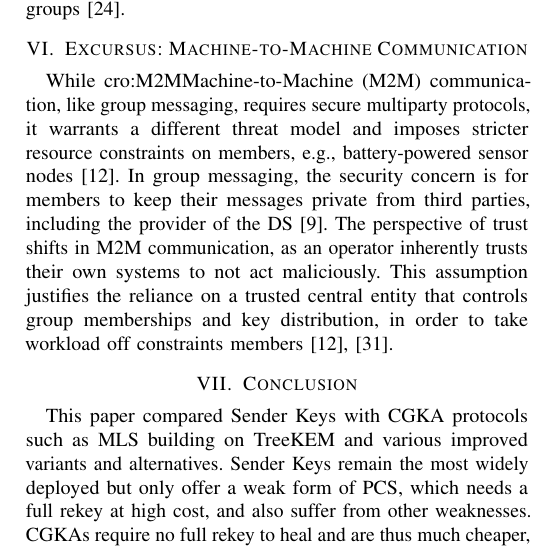
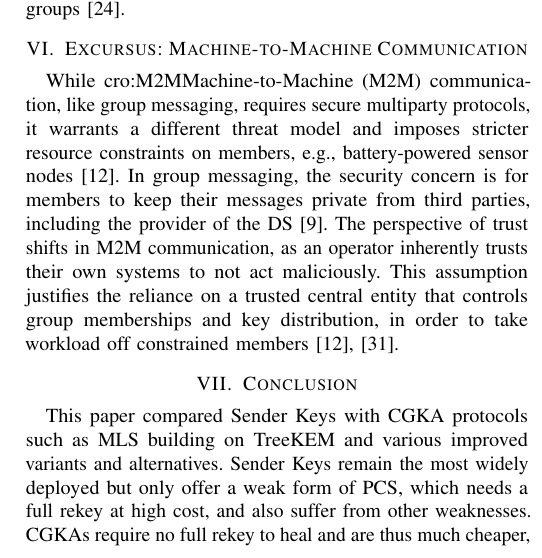
Before and after one commit to FinnPL/Secure-Multiparty-Communication-Systems, a LaTeX paper (paper/seminar-paper.tex): part of one column of page 7 of 8, cut so that both start at the same text. Compiled offline with pdfLaTeX; a missing font is replaced by an installed copy or a similar font; a LaTeX package or settings file that is missing is left out.

Commit message:
fix(paper): wops

```diff
--- a/paper/seminar-paper.tex
+++ b/paper/seminar-paper.tex
@@ -491,7 +491,7 @@ However, its upload still grows linearly for larger groups~\cite{hashimotoConcre
 While \ac{M2M} communication, like group messaging, requires secure multiparty protocols, it warrants a different threat model and imposes stricter resource constraints on members, e.g., battery-powered sensor nodes~\cite{prantlSurveySecureGroup2022}.
 In group messaging, the security concern is for members to keep their messages private from third parties, including the provider of the \ac{DS}~\cite{beurdoucheMessagingLayerSecurity2025}.
 The perspective of trust shifts in \ac{M2M} communication, as an operator inherently trusts their own systems to not act maliciously.
-This assumption justifies the reliance on a trusted central entity that controls group memberships and key distribution, in order to take workload off constraints members~\cite{tilocaGroupObjectSecurity2026,prantlSurveySecureGroup2022}.
+This assumption justifies the reliance on a trusted central entity that controls group memberships and key distribution, in order to take workload off constrained members~\cite{tilocaGroupObjectSecurity2026,prantlSurveySecureGroup2022}.
 
 \section{Conclusion}
 This paper compared Sender Keys with \ac{CGKA} protocols such as \ac{MLS} building on TreeKEM and various improved variants and alternatives.
```
